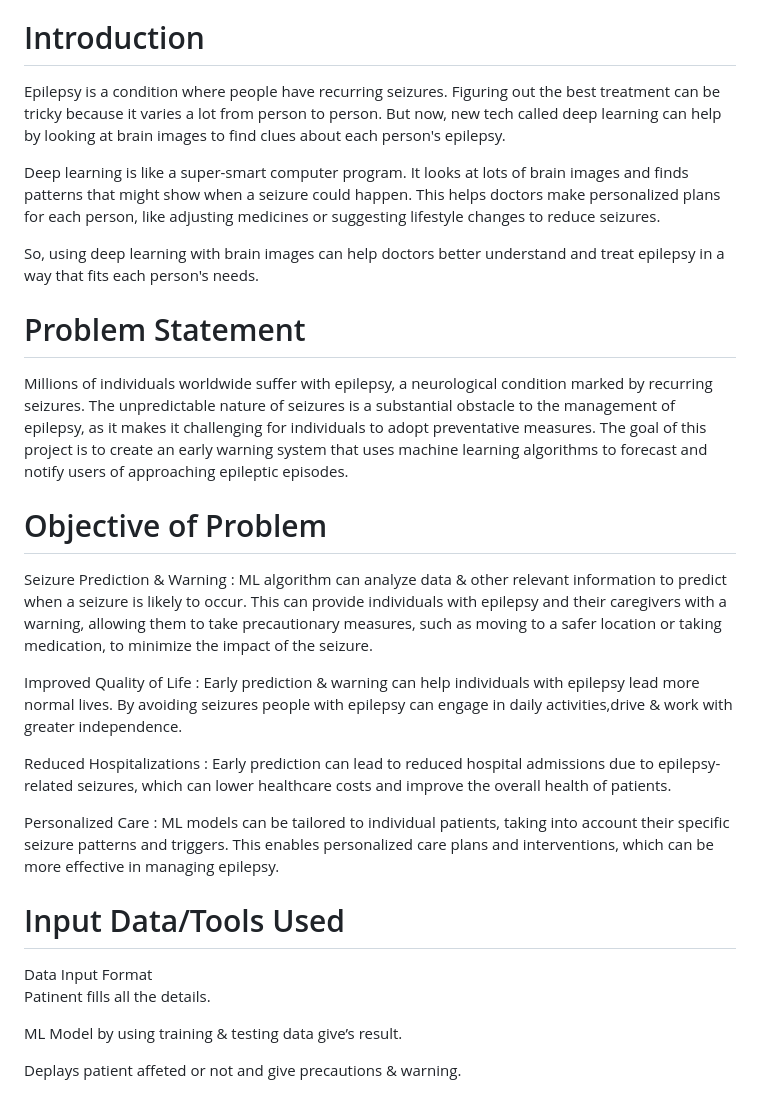
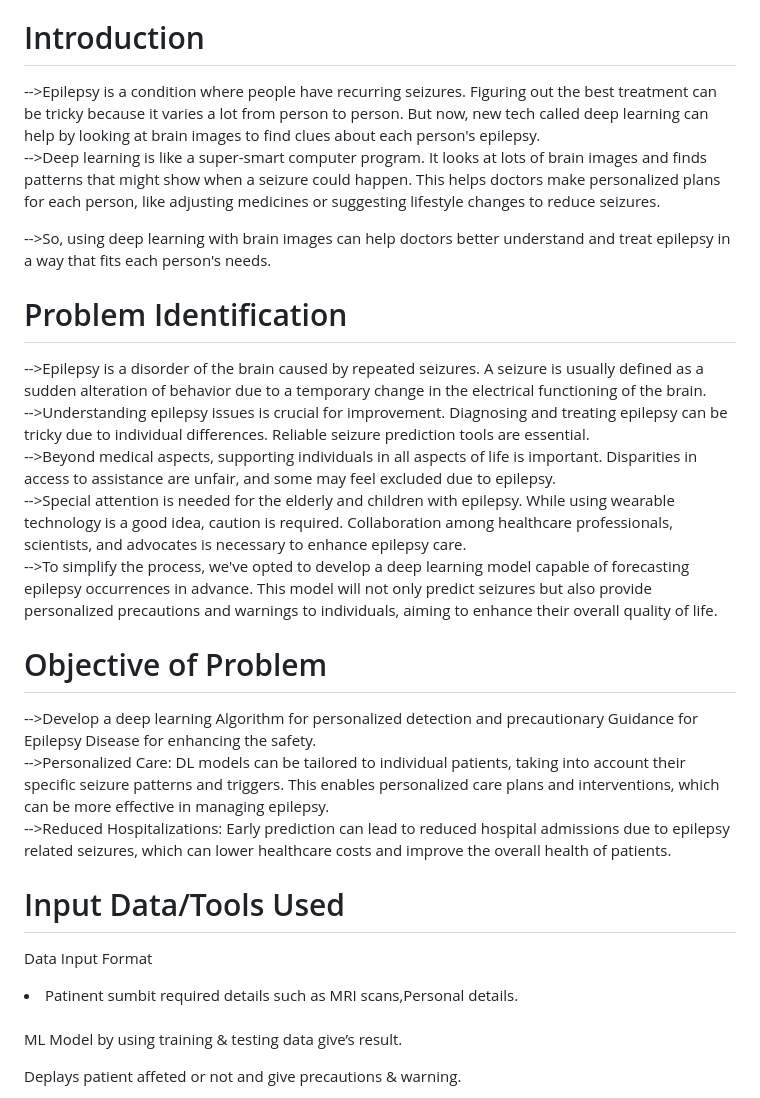
Before and after one commit to shivanipoosala/Personalized-Detection-and-Precautionary-Guidance-For-Epilepsy-Disease-Using-Deep-Learning-Methods, a Markdown page: README.md, the part around the change. Rendered like a GitHub page.

```diff
--- a/README.md
+++ b/README.md
@@ -24,27 +24,29 @@ References<br>
 Tremor, a neurological condition, produces uncontrollable convulsions due to unusual brain activity, resulting in a variety of symptoms including convulsions, altered awareness, and behavioural changes. Researchers are working on algorithms to detect and forecast epileptic seizures by examining brain activity and extracting relevant information. This helps identify patterns related with seizures. Deep learning approaches improve standard generalist diagnosis by delivering individualized insight. By personalizing detection to each patient, this technique has the potential to improve epilepsy management and patient outcomes. In order to provide more individualized diagnosis and therapy, researchers are using algorithms that use brain activity analysis to identify and forecast epileptic seizures. Traditional diagnostic approaches are improved by deep learning algorithms, which offer personalized insights for every patient. Better patient outcomes could result from this tailored approach to epilepsy therapy, which has the potential to transform the field. In an effort to provide more individualized care, researchers are using algorithms to evaluate brain activity in order to detect and forecast epileptic seizures. Innovations in deep learning augment conventional approaches, offering personalized insights for every patient. With the potential to enhance patient outcomes, this personalized approach has the potential to revolutionize the therapy of epilepsy.
 
 # Introduction
-Epilepsy is a condition where people have recurring seizures. Figuring out the best treatment can be tricky because it varies a lot from person to person. But now, new tech called deep learning can help by looking at brain images to find clues about each person's epilepsy.
+-->Epilepsy is a condition where people have recurring seizures. Figuring out the best treatment can be tricky because it varies a lot from person to person. But now, new tech called deep learning can help by looking at brain images to find clues about each person's epilepsy.<br>
+-->Deep learning is like a super-smart computer program. It looks at lots of brain images and finds patterns that might show when a seizure could happen. This helps doctors make personalized plans for each person, like adjusting medicines or suggesting lifestyle changes to reduce seizures.<br>
 
-Deep learning is like a super-smart computer program. It looks at lots of brain images and finds patterns that might show when a seizure could happen. This helps doctors make personalized plans for each person, like adjusting medicines or suggesting lifestyle changes to reduce seizures.
+-->So, using deep learning with brain images can help doctors better understand and treat epilepsy in a way that fits each person's needs.<br>
 
-So, using deep learning with brain images can help doctors better understand and treat epilepsy in a way that fits each person's needs.
+# Problem Identification
+-->Epilepsy is a disorder of the brain caused by repeated seizures. A seizure is usually defined as a sudden alteration of behavior due to a temporary change in the electrical functioning of the brain.<br>
+-->Understanding epilepsy issues is crucial for improvement. Diagnosing and treating epilepsy can be tricky due to individual differences. Reliable seizure prediction tools are essential.<br>
+-->Beyond medical aspects, supporting individuals in all aspects of life is important. Disparities in access to assistance are unfair, and some may feel excluded due to epilepsy.<br>
+-->Special attention is needed for the elderly and children with epilepsy. While using wearable technology is a good idea, caution is required. Collaboration among healthcare professionals, scientists, and advocates is necessary to enhance epilepsy care.<br>
+-->To simplify the process, we've opted to develop a deep learning model capable of forecasting epilepsy occurrences in advance. This model will not only predict seizures but also provide personalized precautions and warnings to individuals, aiming to enhance their overall quality of life.<br>
 
-# Problem Statement
-Millions of individuals worldwide suffer with epilepsy, a neurological condition marked by recurring seizures. The unpredictable nature of seizures is a substantial obstacle to the management of epilepsy, as it makes it challenging for individuals to adopt preventative measures. The goal of this project is to create an early warning system that uses machine learning algorithms to forecast and notify users of approaching epileptic episodes.
+
 
 # Objective of Problem
-Seizure Prediction & Warning : ML algorithm can analyze data & other relevant information to predict when a seizure is likely to occur. This can provide individuals with epilepsy and their caregivers with a warning, allowing them to take precautionary measures, such as moving to a safer location or taking medication, to minimize the impact of the seizure.<br>
+-->Develop a deep learning Algorithm for personalized detection and precautionary Guidance for Epilepsy Disease for enhancing the safety.<br>
+-->Personalized Care: DL models can be tailored to individual patients, taking into account their specific seizure patterns and triggers. This enables personalized care plans and interventions, which can be more effective in managing epilepsy.<br>
+-->Reduced Hospitalizations: Early prediction can lead to reduced hospital admissions due to epilepsy related seizures, which can lower healthcare costs and improve the overall health of patients.<br>
 
-Improved Quality of Life : Early prediction & warning can help individuals with epilepsy lead more normal lives. By avoiding seizures people with epilepsy can engage in daily activities,drive & work with greater independence.<br>
-
-Reduced Hospitalizations : Early prediction can lead to reduced hospital admissions due to epilepsy-related seizures, which can lower healthcare costs and improve the overall health of patients.<br>
-
-Personalized Care : ML models can be tailored to individual patients, taking into account their specific seizure patterns and triggers. This enables personalized care plans and interventions, which can be more effective in managing epilepsy.
 
 # Input Data/Tools Used
 Data Input Format<br>
-Patinent fills all the details.<br>
+<li>Patinent sumbit required details such as MRI scans,Personal details.</li><br>
 
 ML Model by using training & testing data give’s result.<br>
 
```
